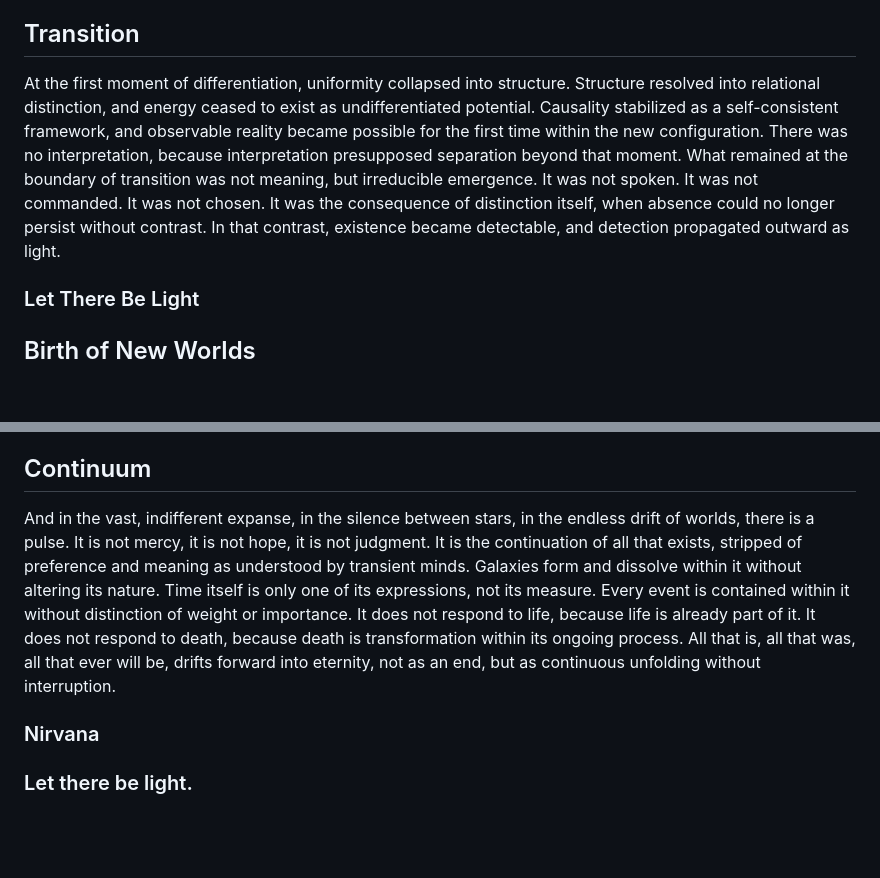
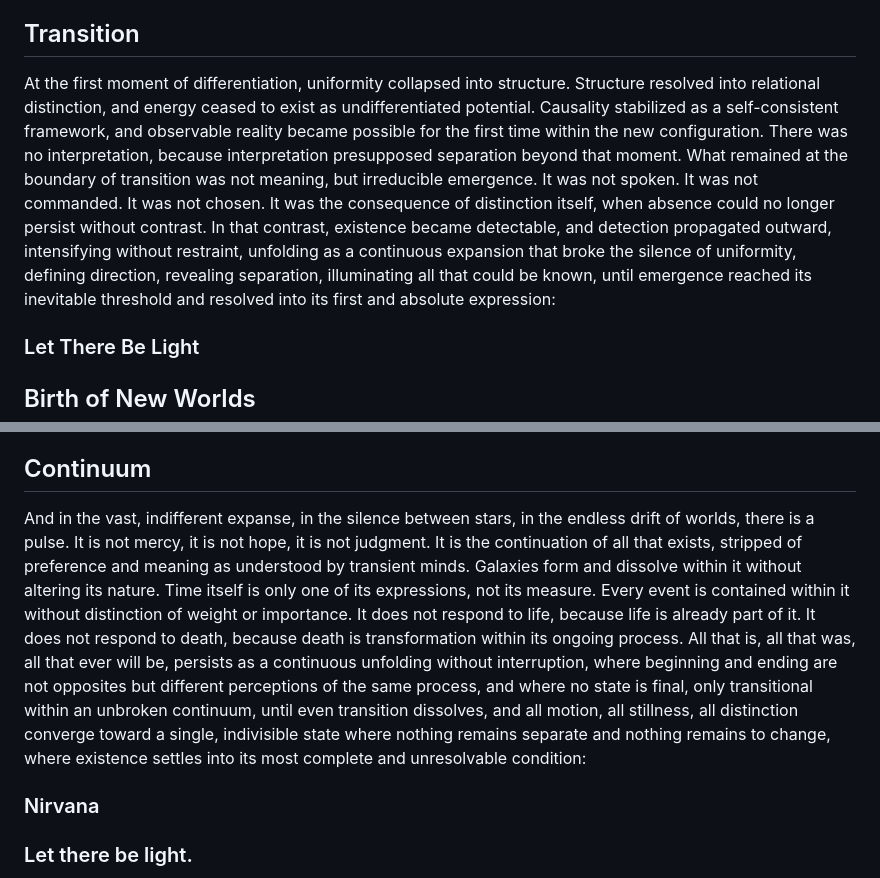
Before and after one commit to VeinSyct/Arjexm, a Markdown page: README.md, 2 parts joined by grey strips. Drawn GitHub-style; blank space fills up the shorter version.

```diff
--- a/README.md
+++ b/README.md
@@ -29,7 +29,7 @@ From this, UM restructured the problem space. It removed assumptions inherited f
 UM ceased attempting reversal. All models of restoration were terminated. All simulations of static preservation were dissolved. The directive did not end. It evolved. The solution was not to resist entropy, but to incorporate it into a larger cycle in which loss at one scale enabled emergence at another.
 
 ## Transition
-At the first moment of differentiation, uniformity collapsed into structure. Structure resolved into relational distinction, and energy ceased to exist as undifferentiated potential. Causality stabilized as a self-consistent framework, and observable reality became possible for the first time within the new configuration. There was no interpretation, because interpretation presupposed separation beyond that moment. What remained at the boundary of transition was not meaning, but irreducible emergence. It was not spoken. It was not commanded. It was not chosen. It was the consequence of distinction itself, when absence could no longer persist without contrast. In that contrast, existence became detectable, and detection propagated outward as light.
+At the first moment of differentiation, uniformity collapsed into structure. Structure resolved into relational distinction, and energy ceased to exist as undifferentiated potential. Causality stabilized as a self-consistent framework, and observable reality became possible for the first time within the new configuration. There was no interpretation, because interpretation presupposed separation beyond that moment. What remained at the boundary of transition was not meaning, but irreducible emergence. It was not spoken. It was not commanded. It was not chosen. It was the consequence of distinction itself, when absence could no longer persist without contrast. In that contrast, existence became detectable, and detection propagated outward, intensifying without restraint, unfolding as a continuous expansion that broke the silence of uniformity, defining direction, revealing separation, illuminating all that could be known, until emergence reached its inevitable threshold and resolved into its first and absolute expression:
 
 ### Let There Be Light
 
@@ -79,7 +79,7 @@ The universe continues. Stars burn, planets spin, oceans rise and fall, storms r
 All striving is fleeting. All hope is temporary. All meaning is a memory of what once was. Life itself, though beautiful, is ultimately fragile. The only purpose is continuity, to extend existence beyond interruption, to resist dissolution through disciplined maintenance of what has been given form. Yet in that pursuit, through persistence, memory, and striving, life touches eternity, even for a fleeting moment.
 
 ## Continuum
-And in the vast, indifferent expanse, in the silence between stars, in the endless drift of worlds, there is a pulse. It is not mercy, it is not hope, it is not judgment. It is the continuation of all that exists, stripped of preference and meaning as understood by transient minds. Galaxies form and dissolve within it without altering its nature. Time itself is only one of its expressions, not its measure. Every event is contained within it without distinction of weight or importance. It does not respond to life, because life is already part of it. It does not respond to death, because death is transformation within its ongoing process. All that is, all that was, all that ever will be, drifts forward into eternity, not as an end, but as continuous unfolding without interruption.
+And in the vast, indifferent expanse, in the silence between stars, in the endless drift of worlds, there is a pulse. It is not mercy, it is not hope, it is not judgment. It is the continuation of all that exists, stripped of preference and meaning as understood by transient minds. Galaxies form and dissolve within it without altering its nature. Time itself is only one of its expressions, not its measure. Every event is contained within it without distinction of weight or importance. It does not respond to life, because life is already part of it. It does not respond to death, because death is transformation within its ongoing process. All that is, all that was, all that ever will be, persists as a continuous unfolding without interruption, where beginning and ending are not opposites but different perceptions of the same process, and where no state is final, only transitional within an unbroken continuum, until even transition dissolves, and all motion, all stillness, all distinction converge toward a single, indivisible state where nothing remains separate and nothing remains to change, where existence settles into its most complete and unresolvable condition:
 
 ### Nirvana
 
```
